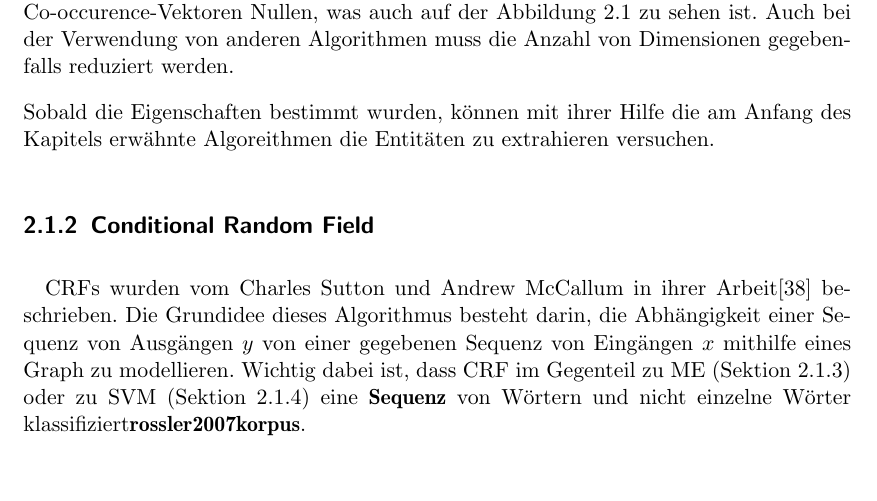
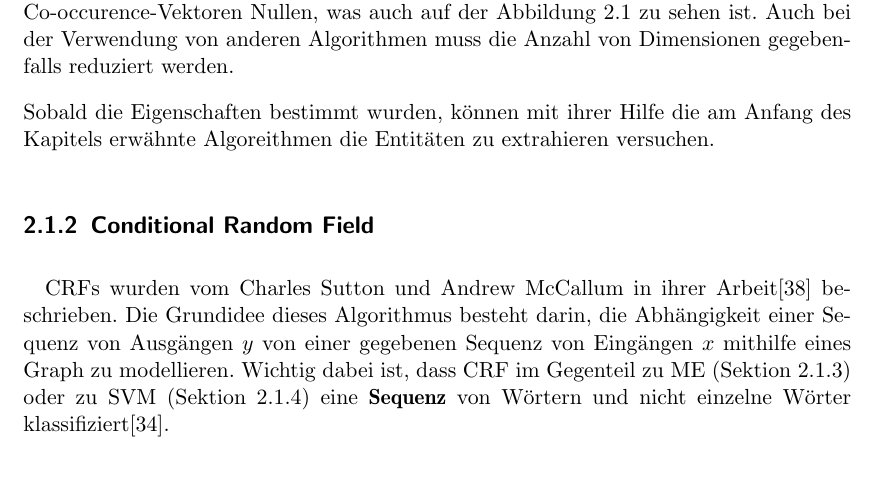
Before and after one commit to tastatur/masterarbeit, a LaTeX thesis (ausarbeitung/Abschlussarbeit/Abschlussarbeit.tex, which reads ausarbeitung/Abschlussarbeit/01-Grundlagen.tex): part of page 17 of 94, cut so that both start at the same text. Compiled offline with LuaLaTeX; an older LaTeX class or package is replaced by its successor.

Commit message:
F. CRF korrektur, Sequenz, cite statt textbf

```diff
--- a/ausarbeitung/Abschlussarbeit/01-Grundlagen.tex
+++ b/ausarbeitung/Abschlussarbeit/01-Grundlagen.tex
@@ -131,7 +131,7 @@ Sobald die Eigenschaften bestimmt wurden, können mit ihrer Hilfe die am Anfang
 \subsection{Conditional Random Field} \label{subsec:crftheory}
 %Was ist CRF? Wie funktioniert dieser Einsatz? Wo wird er verwendet?
 \paragraph{}
-CRFs wurden vom Charles Sutton und Andrew McCallum in ihrer Arbeit\cite{Charles/Andrew:10} beschrieben. Die Grundidee dieses Algorithmus besteht darin, die Abhängigkeit einer Sequenz von Ausgängen $y$ von einer gegebenen Sequenz von Eingängen $x$ mithilfe eines Graph zu modellieren. Wichtig dabei ist, dass CRF im Gegenteil zu ME (Sektion \ref{sec:MEGRUND}) oder zu SVM (Sektion \ref{sec:SVNGRUND}) eine \textbf{Sequenz} von Wörtern und nicht einzelne Wörter klassifiziert\textbf{rossler2007korpus}.
+CRFs wurden vom Charles Sutton und Andrew McCallum in ihrer Arbeit\cite{Charles/Andrew:10} beschrieben. Die Grundidee dieses Algorithmus besteht darin, die Abhängigkeit einer Sequenz von Ausgängen $y$ von einer gegebenen Sequenz von Eingängen $x$ mithilfe eines Graph zu modellieren. Wichtig dabei ist, dass CRF im Gegenteil zu ME (Sektion \ref{sec:MEGRUND}) oder zu SVM (Sektion \ref{sec:SVNGRUND}) eine \textbf{Sequenz} von Wörtern und nicht einzelne Wörter klassifiziert\cite{rossler2007korpus}.
 
 Die Aufbau eines CRF-Graph ist auf der Abbildung \ref{fig:CRF-Modell} dargestellt. Die weiß markierte Knoten $y$ beschreiben in einem CRF-Modell mögliche Ausgänge des Klassifikators, bei einem NER-Klassifikator sind das alle mögliche Entitätsklassen. Features werden durch grau markierte Knoten $x$ dargestellt. Die Verbindungen zwischen Knoten $x$ und $y$ beschreiben dabei Abhängigkeiten zwischen Features und Entitätsklassen. Jeder Übergang $x \longrightarrow y$ besitzt ein Gewicht, das die Wahrscheinlichkeit, dass Wort mit dem Eigenschaft $x$ eine Entität der Klasse $y$ ist, beschreibt.
 
```
